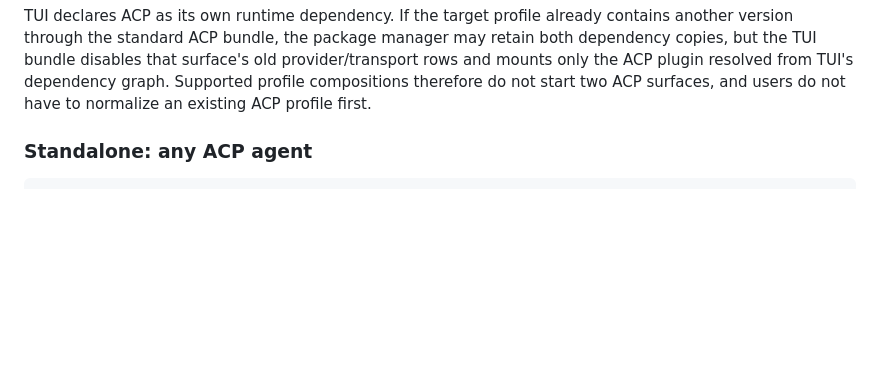
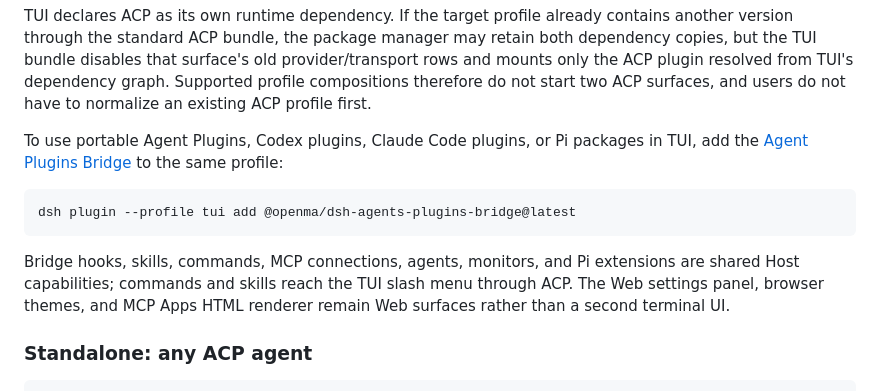
Before and after one commit to openma-ai/Martty, a Markdown page: README.en.md, the part around the change. Drawn GitHub-style; blank space fills up the shorter version.

Commit message:
docs: connect TUI with Agent Plugins Bridge

````diff
--- a/README.en.md
+++ b/README.en.md
@@ -61,6 +61,20 @@ may retain both dependency copies, but the TUI bundle disables that surface's
 old provider/transport rows and mounts only the ACP plugin resolved from TUI's
 dependency graph. Supported profile compositions therefore do not start two
 ACP surfaces, and users do not have to normalize an existing ACP profile first.
+
+To use portable Agent Plugins, Codex plugins, Claude Code plugins, or Pi
+packages in TUI, add the
+[Agent Plugins Bridge](https://github.com/openma-ai/dsh-agents-plugins) to the
+same profile:
+
+```sh
+dsh plugin --profile tui add @openma/dsh-agents-plugins-bridge@latest
+```
+
+Bridge hooks, skills, commands, MCP connections, agents, monitors, and Pi
+extensions are shared Host capabilities; commands and skills reach the TUI
+slash menu through ACP. The Web settings panel, browser themes, and MCP Apps
+HTML renderer remain Web surfaces rather than a second terminal UI.
 
 ### Standalone: any ACP agent
 
````
Also changed, not shown: README.md (+12 -0 lines), npm/README.md (+11 -0 lines).
